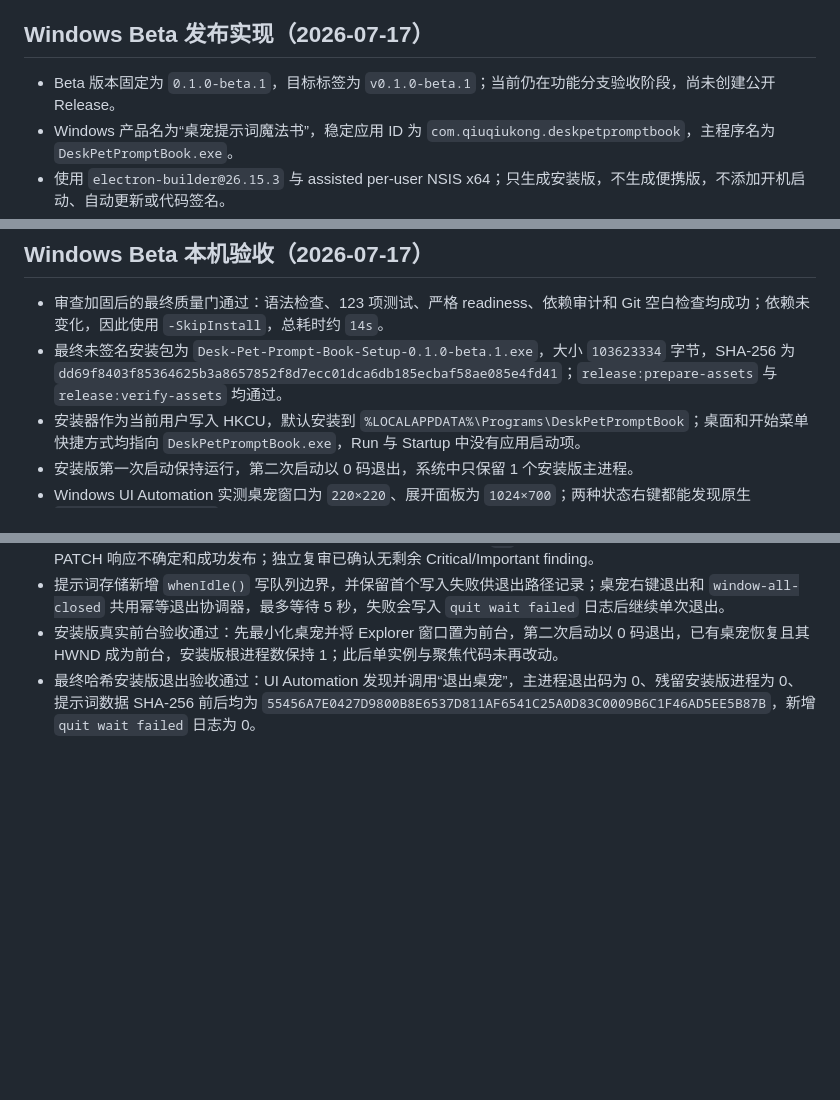
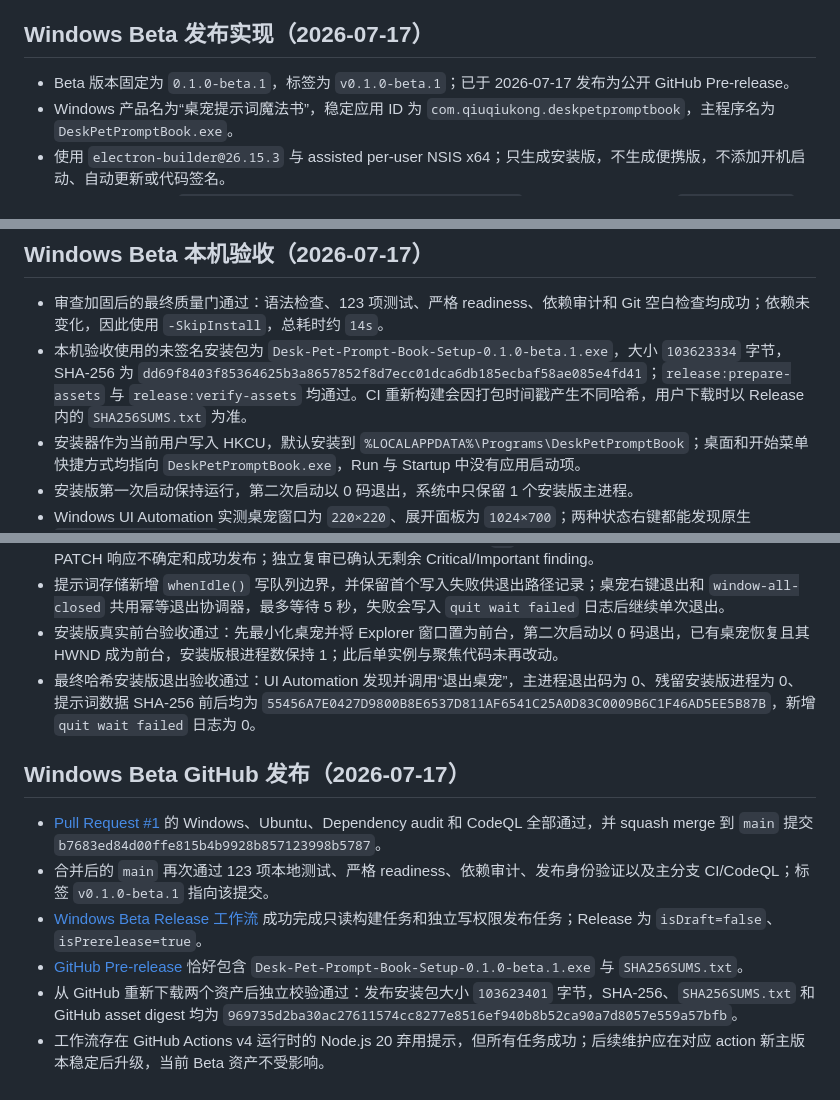
Before and after one commit to QIUQIU-KONG/desk-pet-prompt-book, a Markdown page: .codex/agent-context.md, 3 parts joined by grey strips. Drawn GitHub-style; blank space fills up the shorter version.

Commit message:
Document v0.1.0-beta.1 release result
Record the completed protected-main merge, tag, GitHub Pre-release, published artifact digest, and independent download verification.

```diff
--- a/.codex/agent-context.md
+++ b/.codex/agent-context.md
@@ -100,7 +100,7 @@
 
 ## Windows Beta 发布实现（2026-07-17）
 
-- Beta 版本固定为 `0.1.0-beta.1`，目标标签为 `v0.1.0-beta.1`；当前仍在功能分支验收阶段，尚未创建公开 Release。
+- Beta 版本固定为 `0.1.0-beta.1`，标签为 `v0.1.0-beta.1`；已于 2026-07-17 发布为公开 GitHub Pre-release。
 - Windows 产品名为“桌宠提示词魔法书”，稳定应用 ID 为 `com.qiuqiukong.deskpetpromptbook`，主程序名为 `DeskPetPromptBook.exe`。
 - 使用 `electron-builder@26.15.3` 与 assisted per-user NSIS x64；只生成安装版，不生成便携版，不添加开机启动、自动更新或代码签名。
 - 安装包固定命名为 `Desk-Pet-Prompt-Book-Setup-0.1.0-beta.1.exe`，发布时必须同时提供 `SHA256SUMS.txt`。
@@ -113,7 +113,7 @@
 ## Windows Beta 本机验收（2026-07-17）
 
 - 审查加固后的最终质量门通过：语法检查、123 项测试、严格 readiness、依赖审计和 Git 空白检查均成功；依赖未变化，因此使用 `-SkipInstall`，总耗时约 `14s`。
-- 最终未签名安装包为 `Desk-Pet-Prompt-Book-Setup-0.1.0-beta.1.exe`，大小 `103623334` 字节，SHA-256 为 `dd69f8403f85364625b3a8657852f8d7ecc01dca6db185ecbaf58ae085e4fd41`；`release:prepare-assets` 与 `release:verify-assets` 均通过。
+- 本机验收使用的未签名安装包为 `Desk-Pet-Prompt-Book-Setup-0.1.0-beta.1.exe`，大小 `103623334` 字节，SHA-256 为 `dd69f8403f85364625b3a8657852f8d7ecc01dca6db185ecbaf58ae085e4fd41`；`release:prepare-assets` 与 `release:verify-assets` 均通过。CI 重新构建会因打包时间戳产生不同哈希，用户下载时以 Release 内的 `SHA256SUMS.txt` 为准。
 - 安装器作为当前用户写入 HKCU，默认安装到 `%LOCALAPPDATA%\Programs\DeskPetPromptBook`；桌面和开始菜单快捷方式均指向 `DeskPetPromptBook.exe`，Run 与 Startup 中没有应用启动项。
 - 安装版第一次启动保持运行，第二次启动以 0 码退出，系统中只保留 1 个安装版主进程。
 - Windows UI Automation 实测桌宠窗口为 `220×220`、展开面板为 `1024×700`；两种状态右键都能发现原生 `ControlType.MenuItem`“退出桌宠”，调用后进程以 0 码退出。
@@ -123,3 +123,12 @@
 - 提示词存储新增 `whenIdle()` 写队列边界，并保留首个写入失败供退出路径记录；桌宠右键退出和 `window-all-closed` 共用幂等退出协调器，最多等待 5 秒，失败会写入 `quit wait failed` 日志后继续单次退出。
 - 安装版真实前台验收通过：先最小化桌宠并将 Explorer 窗口置为前台，第二次启动以 0 码退出，已有桌宠恢复且其 HWND 成为前台，安装版根进程数保持 1；此后单实例与聚焦代码未再改动。
 - 最终哈希安装版退出验收通过：UI Automation 发现并调用“退出桌宠”，主进程退出码为 0、残留安装版进程为 0、提示词数据 SHA-256 前后均为 `55456A7E0427D9800B8E6537D811AF6541C25A0D83C0009B6C1F46AD5EE5B87B`，新增 `quit wait failed` 日志为 0。
+
+## Windows Beta GitHub 发布（2026-07-17）
+
+- [Pull Request #1](https://github.com/QIUQIU-KONG/desk-pet-prompt-book/pull/1) 的 Windows、Ubuntu、Dependency audit 和 CodeQL 全部通过，并 squash merge 到 `main` 提交 `b7683ed84d00ffe815b4b9928b857123998b5787`。
+- 合并后的 `main` 再次通过 123 项本地测试、严格 readiness、依赖审计、发布身份验证以及主分支 CI/CodeQL；标签 `v0.1.0-beta.1` 指向该提交。
+- [Windows Beta Release 工作流](https://github.com/QIUQIU-KONG/desk-pet-prompt-book/actions/runs/29558072013) 成功完成只读构建任务和独立写权限发布任务；Release 为 `isDraft=false`、`isPrerelease=true`。
+- [GitHub Pre-release](https://github.com/QIUQIU-KONG/desk-pet-prompt-book/releases/tag/v0.1.0-beta.1) 恰好包含 `Desk-Pet-Prompt-Book-Setup-0.1.0-beta.1.exe` 与 `SHA256SUMS.txt`。
+- 从 GitHub 重新下载两个资产后独立校验通过：发布安装包大小 `103623401` 字节，SHA-256、`SHA256SUMS.txt` 和 GitHub asset digest 均为 `969735d2ba30ac27611574cc8277e8516ef940b8b52ca90a7d8057e559a57bfb`。
+- 工作流存在 GitHub Actions v4 运行时的 Node.js 20 弃用提示，但所有任务成功；后续维护应在对应 action 新主版本稳定后升级，当前 Beta 资产不受影响。
```
Also changed, not shown: .codex/development-plan.md (+9 -1 lines).
